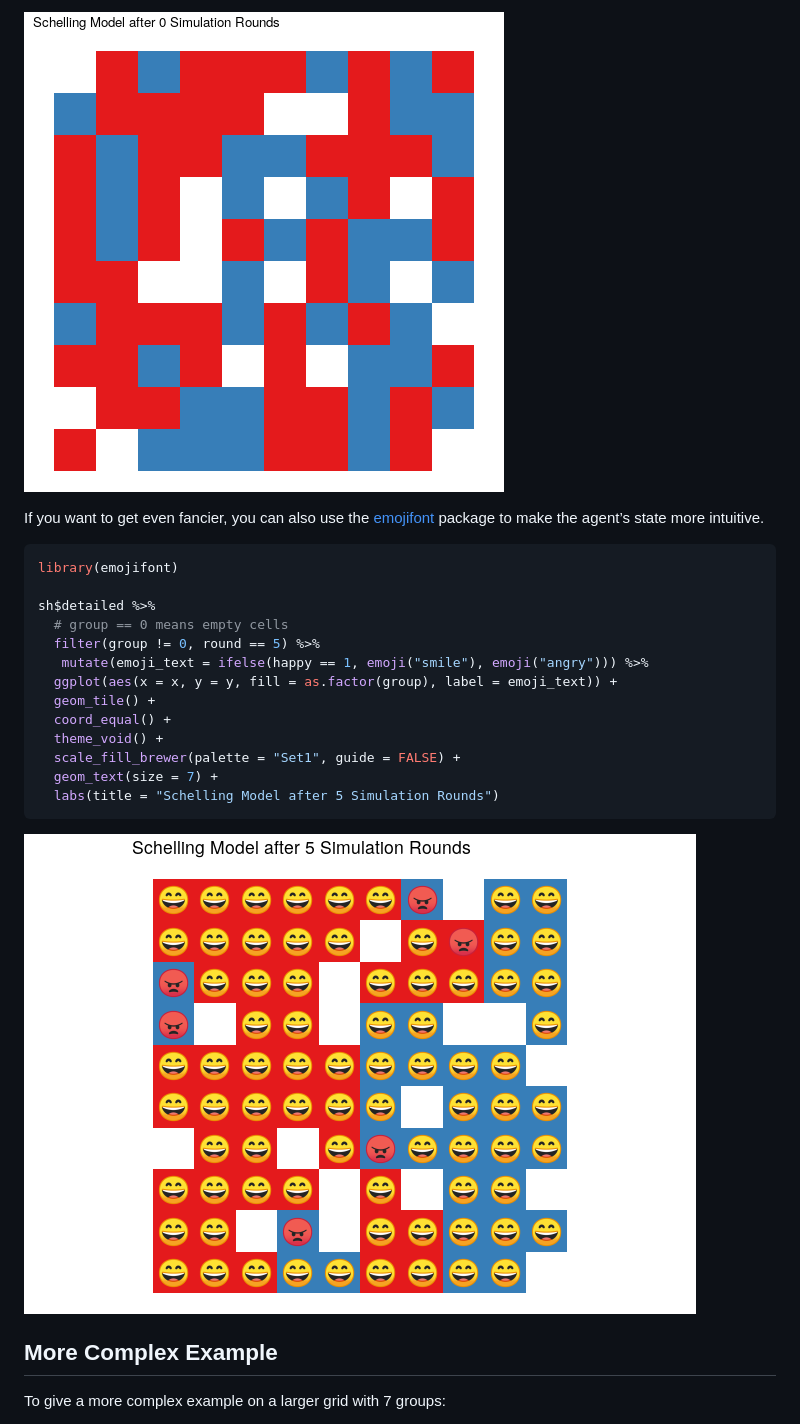
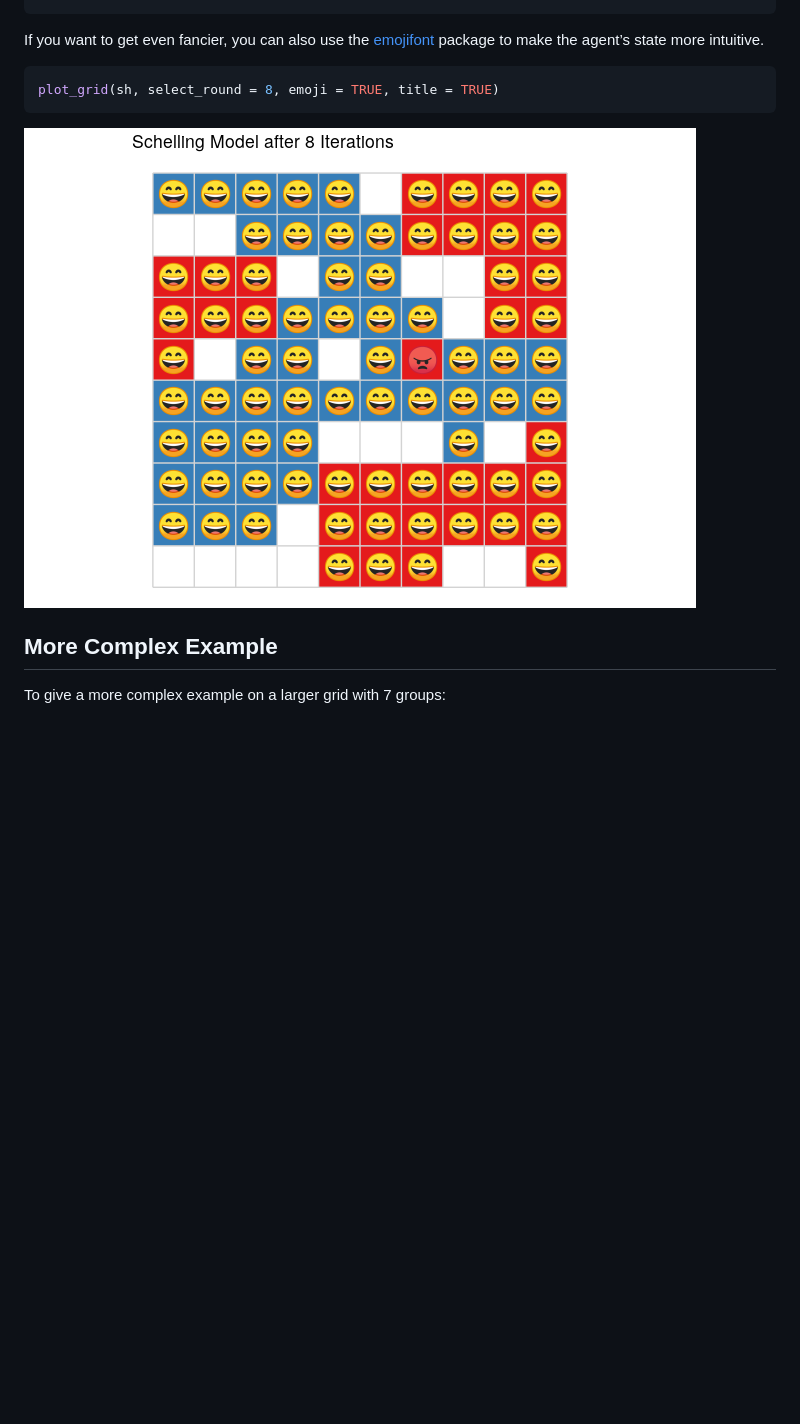
Before and after one commit to DavZim/SchellingR, a Markdown page: README.md, the part around the change printed below. Drawn GitHub-style; pictures changed too: README-unnamed-chunk-5-1.png; blank space fills up the shorter version.

````diff
--- a/README.md
+++ b/README.md
@@ -121,25 +98,11 @@ animate(anim, nframes = 200)
 ```
-
-![](README-unnamed-chunk-4-1.gif)<!-- -->
 
 If you want to get even fancier, you can also use the
 [emojifont](https://CRAN.R-project.org/package=emojifont) package to
 make the agent’s state more intuitive.
 
 ``` r
-library(emojifont)
-
-sh$detailed %>%
-  # group == 0 means empty cells
-  filter(group != 0, round == 5) %>%
-   mutate(emoji_text = ifelse(happy == 1, emoji("smile"), emoji("angry"))) %>%
-  ggplot(aes(x = x, y = y, fill = as.factor(group), label = emoji_text)) +
-  geom_tile() +
-  coord_equal() +
-  theme_void() +
-  scale_fill_brewer(palette = "Set1", guide = FALSE) +
-  geom_text(size = 7) +
-  labs(title = "Schelling Model after 5 Simulation Rounds")
+plot_grid(sh, select_round = 8, emoji = TRUE, title = TRUE)
 ```
 
 ![](README-unnamed-chunk-5-1.png)<!-- -->
````
Also changed, not shown: other parts of README.md (+18 -47 lines), README-unnamed-chunk-2-1.png, README-unnamed-chunk-3-1.png, README-unnamed-chunk-6-1.png, README-unnamed-chunk-6-2.png, 7 other files.
